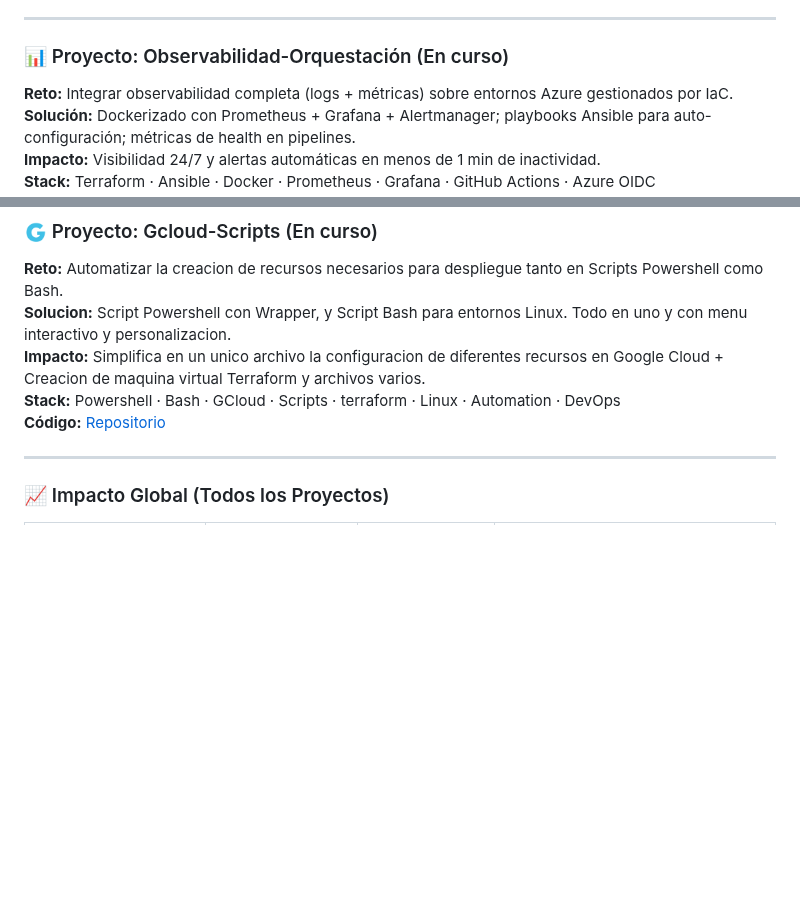
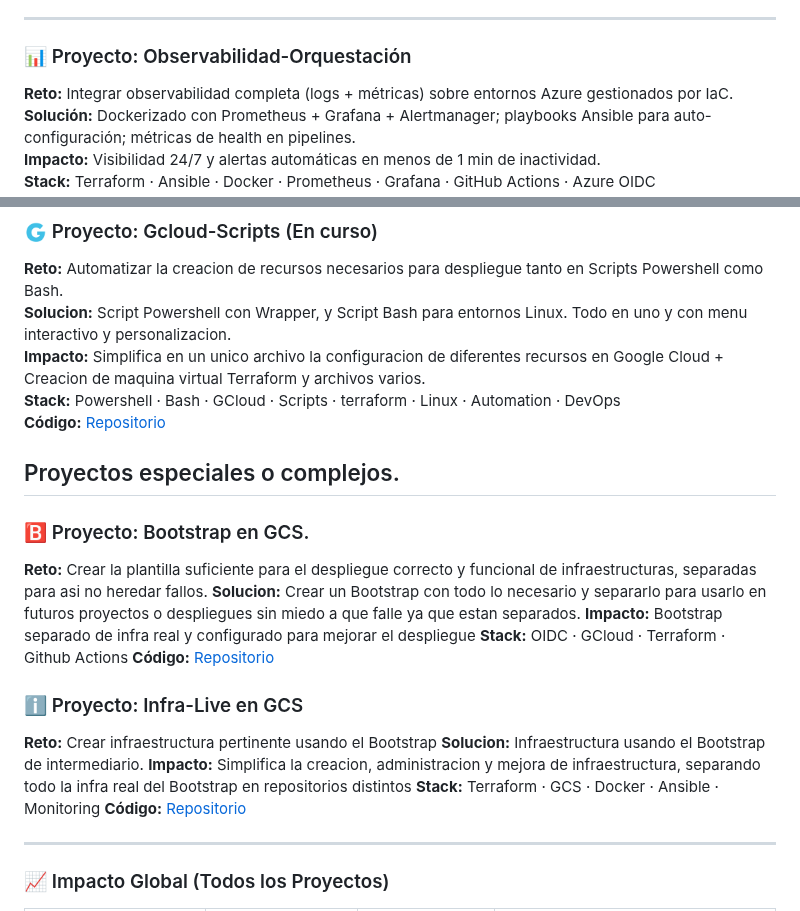
Before and after one commit to S4M73l09/Azure-infra-portfolio, a Markdown page: README.md, 2 parts joined by grey strips. GitHub-like rendering; blank space fills up the shorter version.

```diff
--- a/README.md
+++ b/README.md
@@ -36,7 +36,7 @@ Aprendí montando y rompiendo en labs y proyectos reales; hoy trabajo para que l
 
 ---
 
-### 📊 Proyecto: Observabilidad-Orquestación (En curso)
+### 📊 Proyecto: Observabilidad-Orquestación
 
 **Reto:** Integrar observabilidad completa (logs + métricas) sobre entornos Azure gestionados por IaC.
 **Solución:** Dockerizado con Prometheus + Grafana + Alertmanager; playbooks Ansible para auto-configuración; métricas de health en pipelines.
@@ -64,6 +64,24 @@ Aprendí montando y rompiendo en labs y proyectos reales; hoy trabajo para que l
 **Stack:** Powershell · Bash · GCloud · Scripts · terraform · Linux · Automation · DevOps
 **Código:** [Repositorio](https://github.com/S4M73l09/Gcloud-Script)
 
+## Proyectos especiales o complejos.
+
+### 🅱️ Proyecto: Bootstrap en GCS.
+
+**Reto:** Crear la plantilla suficiente para el despliegue correcto y funcional de infraestructuras, separadas para asi no heredar fallos.
+**Solucion:** Crear un Bootstrap con todo lo necesario y separarlo para usarlo en futuros proyectos o despliegues sin miedo a que falle ya que estan separados.
+**Impacto:** Bootstrap separado de infra real y configurado para mejorar el despliegue
+**Stack:** OIDC · GCloud · Terraform · Github Actions
+**Código:** [Repositorio](https://github.com/S4M73l09/GCS-Bootstrap---Live)
+
+### ℹ️ Proyecto: Infra-Live en GCS
+
+**Reto:** Crear infraestructura pertinente usando el Bootstrap
+**Solucion:** Infraestructura usando el Bootstrap de intermediario.
+**Impacto:** Simplifica la creacion, administracion y mejora de infraestructura, separando todo la infra real del Bootstrap en repositorios distintos
+**Stack:** Terraform · GCS · Docker · Ansible · Monitoring
+**Código:** [Repositorio](https://github.com/S4M73l09/GCS-Infra-Live)
+
 ---
 
 ### 📈 Impacto Global (Todos los Proyectos)
```
